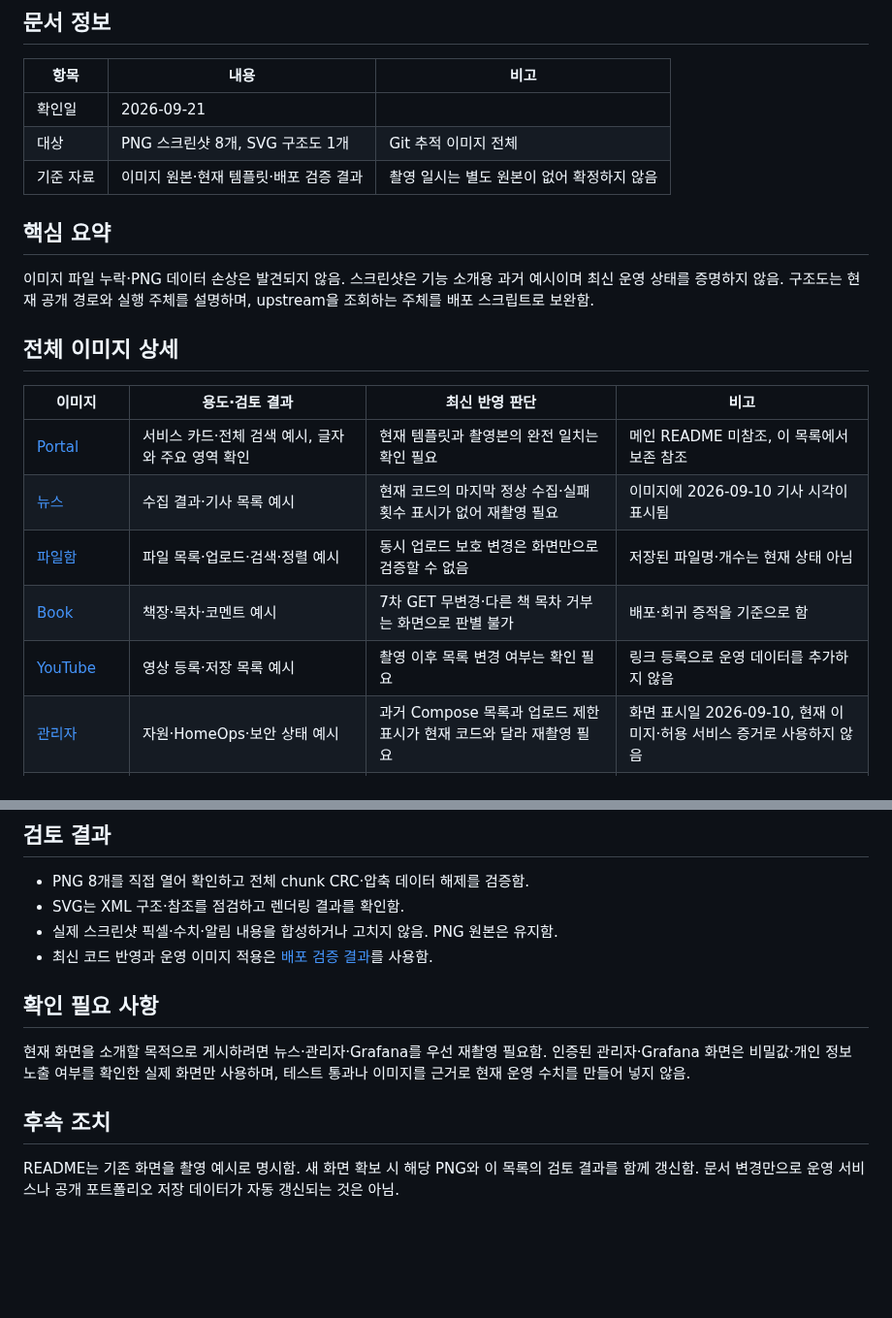
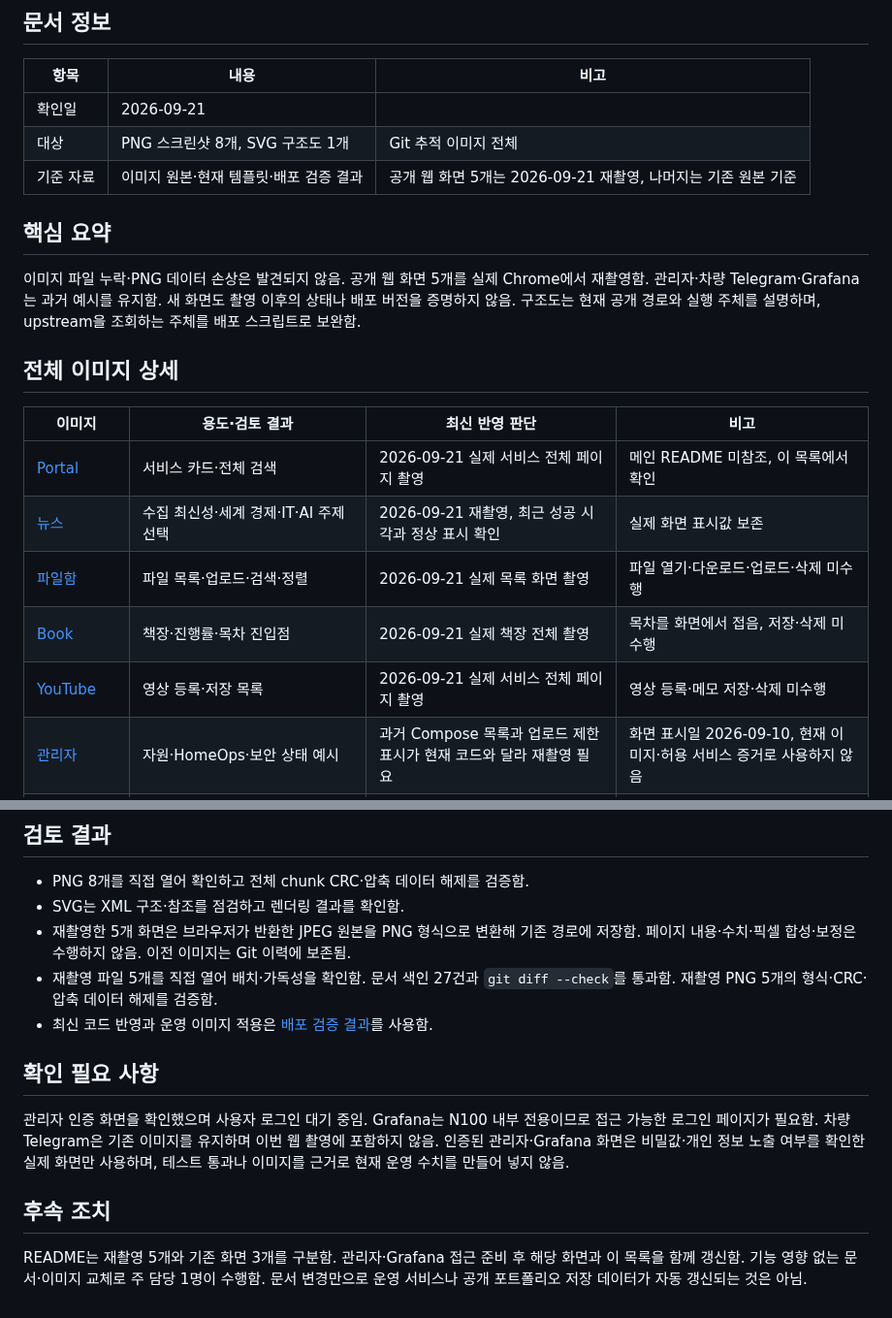
Before and after one commit to Len-Yoon/personal-server, a Markdown page: docs/images/README.md, 2 parts joined by grey strips. Shown at 97% size. GitHub-like rendering; blank space fills up the shorter version.

Commit message:
docs: 공개 서비스 화면 5개 재촬영 및 촬영 기준 갱신

```diff
--- a/docs/images/README.md
+++ b/docs/images/README.md
@@ -6,21 +6,21 @@
 |---|---|---|
 | 확인일 | 2026-09-21 | |
 | 대상 | PNG 스크린샷 8개, SVG 구조도 1개 | Git 추적 이미지 전체 |
-| 기준 자료 | 이미지 원본·현재 템플릿·배포 검증 결과 | 촬영 일시는 별도 원본이 없어 확정하지 않음 |
+| 기준 자료 | 이미지 원본·현재 템플릿·배포 검증 결과 | 공개 웹 화면 5개는 2026-09-21 재촬영, 나머지는 기존 원본 기준 |
 
 ## 핵심 요약
 
-이미지 파일 누락·PNG 데이터 손상은 발견되지 않음. 스크린샷은 기능 소개용 과거 예시이며 최신 운영 상태를 증명하지 않음. 구조도는 현재 공개 경로와 실행 주체를 설명하며, upstream을 조회하는 주체를 배포 스크립트로 보완함.
+이미지 파일 누락·PNG 데이터 손상은 발견되지 않음. 공개 웹 화면 5개를 실제 Chrome에서 재촬영함. 관리자·차량 Telegram·Grafana는 과거 예시를 유지함. 새 화면도 촬영 이후의 상태나 배포 버전을 증명하지 않음. 구조도는 현재 공개 경로와 실행 주체를 설명하며, upstream을 조회하는 주체를 배포 스크립트로 보완함.
 
 ## 전체 이미지 상세
 
 | 이미지 | 용도·검토 결과 | 최신 반영 판단 | 비고 |
 |---|---|---|---|
-| [Portal](portal-dashboard.png) | 서비스 카드·전체 검색 예시, 글자와 주요 영역 확인 | 현재 템플릿과 촬영본의 완전 일치는 확인 필요 | 메인 README 미참조, 이 목록에서 보존 참조 |
-| [뉴스](news-hub.png) | 수집 결과·기사 목록 예시 | 현재 코드의 마지막 정상 수집·실패 횟수 표시가 없어 재촬영 필요 | 이미지에 2026-09-10 기사 시각이 표시됨 |
-| [파일함](file-manager.png) | 파일 목록·업로드·검색·정렬 예시 | 동시 업로드 보호 변경은 화면만으로 검증할 수 없음 | 저장된 파일명·개수는 현재 상태 아님 |
-| [Book](book-memo.png) | 책장·목차·코멘트 예시 | 7차 GET 무변경·다른 책 목차 거부는 화면으로 판별 불가 | 배포·회귀 증적을 기준으로 함 |
-| [YouTube](youtube-memo.png) | 영상 등록·저장 목록 예시 | 촬영 이후 목록 변경 여부는 확인 필요 | 링크 등록으로 운영 데이터를 추가하지 않음 |
+| [Portal](portal-dashboard.png) | 서비스 카드·전체 검색 | 2026-09-21 실제 서비스 전체 페이지 촬영 | 메인 README 미참조, 이 목록에서 확인 |
+| [뉴스](news-hub.png) | 수집 최신성·세계 경제·IT·AI 주제 선택 | 2026-09-21 재촬영, 최근 성공 시각과 정상 표시 확인 | 실제 화면 표시값 보존 |
+| [파일함](file-manager.png) | 파일 목록·업로드·검색·정렬 | 2026-09-21 실제 목록 화면 촬영 | 파일 열기·다운로드·업로드·삭제 미수행 |
+| [Book](book-memo.png) | 책장·진행률·목차 진입점 | 2026-09-21 실제 책장 전체 촬영 | 목차를 화면에서 접음, 저장·삭제 미수행 |
+| [YouTube](youtube-memo.png) | 영상 등록·저장 목록 | 2026-09-21 실제 서비스 전체 페이지 촬영 | 영상 등록·메모 저장·삭제 미수행 |
 | [관리자](admin-status.png) | 자원·HomeOps·보안 상태 예시 | 과거 Compose 목록과 업로드 제한 표시가 현재 코드와 달라 재촬영 필요 | 화면 표시일 2026-09-10, 현재 이미지·허용 서비스 증거로 사용하지 않음 |
 | [차량 Telegram](car-care-telegram-status.png) | 차량 상태·운행 알림 예시 | 9차 중복 처리 방지는 정적 이미지로 검증할 수 없음 | 메시지·계기 값은 과거 예시 |
 | [Grafana](grafana-k3s-overview.png) | 클러스터 자원 대시보드 예시 | No data와 과거 Pod 수가 있어 최신 화면 재촬영 필요 | HTTP 전용 대시보드·현재 지표 정상 증거가 아님 |
@@ -30,13 +30,14 @@
 
 - PNG 8개를 직접 열어 확인하고 전체 chunk CRC·압축 데이터 해제를 검증함.
 - SVG는 XML 구조·참조를 점검하고 렌더링 결과를 확인함.
-- 실제 스크린샷 픽셀·수치·알림 내용을 합성하거나 고치지 않음. PNG 원본은 유지함.
+- 재촬영한 5개 화면은 브라우저가 반환한 JPEG 원본을 PNG 형식으로 변환해 기존 경로에 저장함. 페이지 내용·수치·픽셀 합성·보정은 수행하지 않음. 이전 이미지는 Git 이력에 보존됨.
+- 재촬영 파일 5개를 직접 열어 배치·가독성을 확인함. 문서 색인 27건과 `git diff --check`를 통과함. 재촬영 PNG 5개의 형식·CRC·압축 데이터 해제를 검증함.
 - 최신 코드 반영과 운영 이미지 적용은 [배포 검증 결과](../reviews/20260921_K3s앱배포_검증결과.md)를 사용함.
 
 ## 확인 필요 사항
 
-현재 화면을 소개할 목적으로 게시하려면 뉴스·관리자·Grafana를 우선 재촬영 필요함. 인증된 관리자·Grafana 화면은 비밀값·개인 정보 노출 여부를 확인한 실제 화면만 사용하며, 테스트 통과나 이미지를 근거로 현재 운영 수치를 만들어 넣지 않음.
+관리자 인증 화면을 확인했으며 사용자 로그인 대기 중임. Grafana는 N100 내부 전용이므로 접근 가능한 로그인 페이지가 필요함. 차량 Telegram은 기존 이미지를 유지하며 이번 웹 촬영에 포함하지 않음. 인증된 관리자·Grafana 화면은 비밀값·개인 정보 노출 여부를 확인한 실제 화면만 사용하며, 테스트 통과나 이미지를 근거로 현재 운영 수치를 만들어 넣지 않음.
 
 ## 후속 조치
 
-README는 기존 화면을 촬영 예시로 명시함. 새 화면 확보 시 해당 PNG와 이 목록의 검토 결과를 함께 갱신함. 문서 변경만으로 운영 서비스나 공개 포트폴리오 저장 데이터가 자동 갱신되는 것은 아님.
+README는 재촬영 5개와 기존 화면 3개를 구분함. 관리자·Grafana 접근 준비 후 해당 화면과 이 목록을 함께 갱신함. 기능 영향 없는 문서·이미지 교체로 주 담당 1명이 수행함. 문서 변경만으로 운영 서비스나 공개 포트폴리오 저장 데이터가 자동 갱신되는 것은 아님.
```
Also changed, not shown: README.md (+3 -3 lines), docs/images/file-manager.png, docs/images/news-hub.png, docs/images/portal-dashboard.png, 2 other files.
